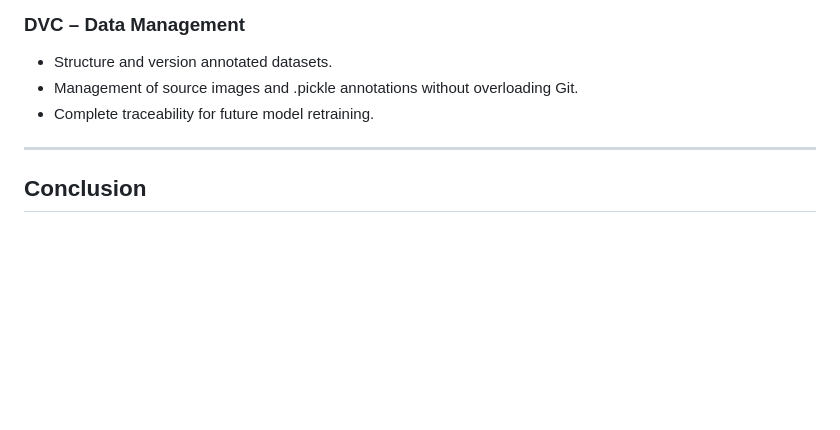
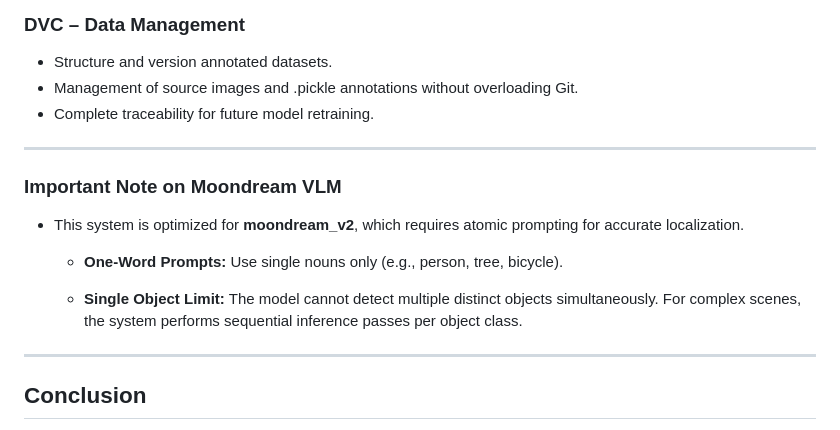
Before and after one commit to Chamakh1/Human-in-the-Loop-MLOps, a Markdown page: README.md, the part around the change. GitHub-like rendering; blank space fills up the shorter version.

Commit message:
Add notes on Moondream VLM usage and limitations
Added important notes regarding Moondream VLM optimization and usage.

```diff
--- a/README.md
+++ b/README.md
@@ -140,6 +140,16 @@ Human feedback is **strategic data** that transforms a simple annotation applica
 
 ---
 
+### **Important Note on Moondream VLM**
+
+* This system is optimized for **moondream_v2**, which requires atomic prompting for accurate localization.
+
+   * **One-Word Prompts:** Use single nouns only (e.g., person, tree, bicycle).
+
+   * **Single Object Limit:** The model cannot detect multiple distinct objects simultaneously. For complex scenes, the system performs sequential inference passes per object class.
+
+---
+
 ## Conclusion
 
 This platform constitutes a **solid foundation for a modern Human-in-the-Loop system**, combining human interaction, artificial intelligence, and MLOps best practices.
```
